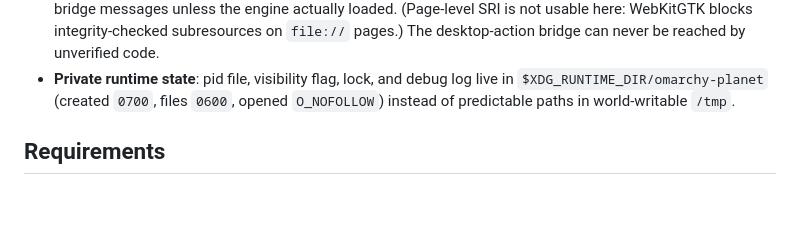
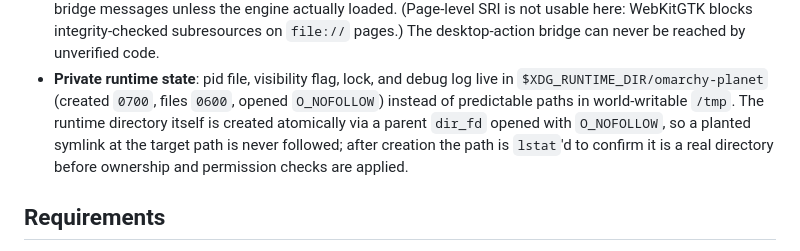
Before and after one commit to azzenabidi/omarchy-planet, a Markdown page: README.md, the part around the change. GitHub-like rendering; blank space fills up the shorter version.

Commit message:
docs: document symlink-safe runtime directory creation

```diff
--- a/README.md
+++ b/README.md
@@ -143,6 +143,10 @@ omarchy-planet/
 - **Private runtime state**: pid file, visibility flag, lock, and debug log
   live in `$XDG_RUNTIME_DIR/omarchy-planet` (created `0700`, files `0600`,
   opened `O_NOFOLLOW`) instead of predictable paths in world-writable `/tmp`.
+  The runtime directory itself is created atomically via a parent `dir_fd`
+  opened with `O_NOFOLLOW`, so a planted symlink at the target path is never
+  followed; after creation the path is `lstat`'d to confirm it is a real
+  directory before ownership and permission checks are applied.
 
 ## Requirements
 
```
